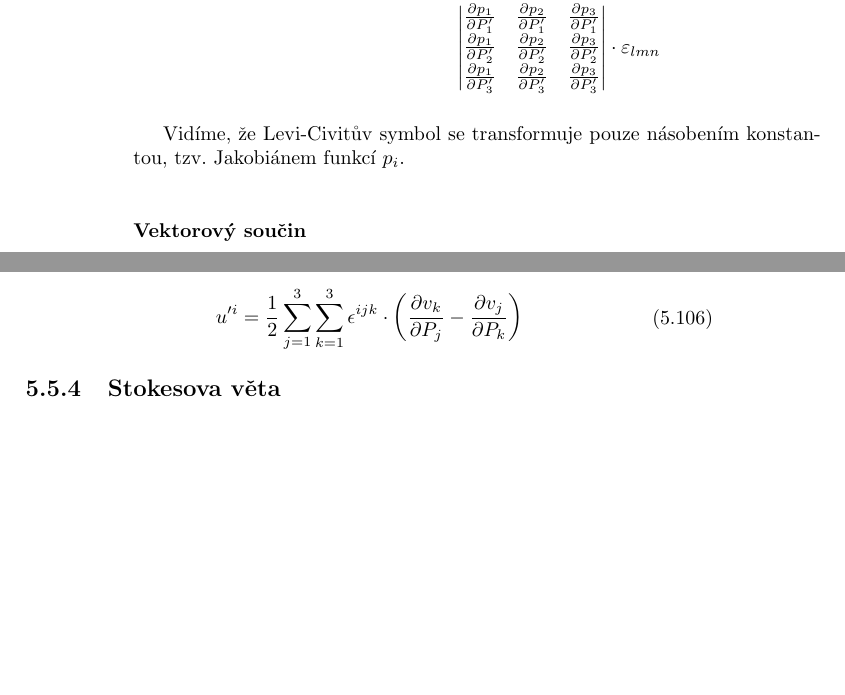
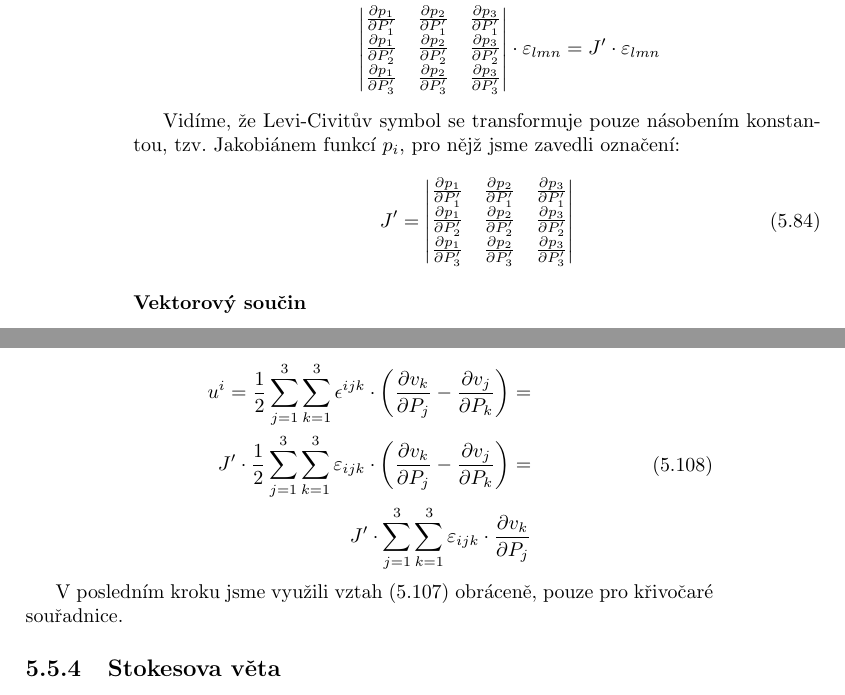
Before and after one commit to LezakPetr/poisson, a LaTeX thesis (poisson.tex, which reads ch_popis_velicin_v_prostoru.tex): two parts of pages 36 and 43 of 83, joined at a grey line, cut so that both start at the same text, the shorter picture padded with empty space. Compiled offline with pdfLaTeX.

Commit message:
Upraven vztah pro krivocarou rotaci

```diff
--- a/ch_popis_velicin_v_prostoru.tex
+++ b/ch_popis_velicin_v_prostoru.tex
@@ -1054,3 +1054,4 @@ Vyšetřeme tedy tenzor \(\epsilon_{lmn}\) pro různé indexy \(l\), \(m\) a~\(n
   \frac{\partial p'_1}{\partial P_2} & \frac{\partial p'_2}{\partial P_2} & \frac{\partial p'_3}{\partial P_2} \\
   \frac{\partial p'_1}{\partial P_3} & \frac{\partial p'_2}{\partial P_3} & \frac{\partial p'_3}{\partial P_3}
 \end{vmatrix}
+\cdot \varepsilon_{lmn} = J \cdot \varepsilon_{lmn}
@@ -1078 +1082,0 @@ Obdobně můžeme transformovat Levi-Civitův symbol na kontravariantní tenzor:
-Vidíme, že Levi-Civitův symbol se transformuje pouze násobením konstantou, tzv. Jakobiánem funkcí \(p_i\).
@@ -1079,3 +1087,12 @@ Vidíme, že Levi-Civitův symbol se transformuje pouze násobením konstantou,
+Vidíme, že Levi-Civitův symbol se transformuje pouze násobením konstantou, tzv. Jakobiánem funkcí \(p_i\), pro nějž jsme zavedli označení:
+
+\begin{equation}
+J' = \begin{vmatrix}
+  \frac{\partial p_1}{\partial P'_1} & \frac{\partial p_2}{\partial P'_1} & \frac{\partial p_3}{\partial P'_1} \\
+  \frac{\partial p_1}{\partial P'_2} & \frac{\partial p_2}{\partial P'_2} & \frac{\partial p_3}{\partial P'_2} \\
+  \frac{\partial p_1}{\partial P'_3} & \frac{\partial p_2}{\partial P'_3} & \frac{\partial p_3}{\partial P'_3}
+\end{vmatrix}
+\end{equation}
 
 \subsubsection{Vektorový součin}
 
@@ -1405,12 +1422,17 @@ u'_i = \frac{1}{2} \left(\sum_{j=1}^3 \sum_{k=1}^3 \varepsilon_{ijk} \cdot \frac
 \end{equation}
 
 V~prvním kroku jsme vztah napsali polovinu dvojnásobku vztahu \eqref{eq:rotace_tenzorova}. Ve druhém kroku jsme provedli substituci \(j \leftrightarrow k\) u~druhého členu - prohodili jsme tyto proměnné. Ve třetím kroku jsme prohodily nezávislé sumy u~druhého členu. Ve čtvrtém kroku jsme prohodily indexy \(j\) a~\(k\), proto jsme museli otočit znaménko u~sumy. Nakonec jsme oba členy spojily. Podle vztahu~\eqref{eq:tenzor_rozdil_derivaci_vektoru} je rozdíl parciálních derivací, který jsme získaly, tenzorem druhého řádu. Rovnice \eqref{eq:rotace_tenzorova_2} je proto tenzorovou rovnicí a~můžeme ji tak proto transformovat:
+
 \begin{equation}
 \label{eq:rotace_tenzorova_3}
 \begin{split}
-u'^i = \frac{1}{2} \sum_{j=1}^3 \sum_{k=1}^3 \epsilon^{ijk} \cdot \left(\frac{\partial v_k}{\partial P_j} - \frac{\partial v_j}{\partial P_k} \right)
-\end{split}
-\end{equation}
+u^i = \frac{1}{2} \sum_{j=1}^3 \sum_{k=1}^3 \epsilon^{ijk} \cdot \left(\frac{\partial v_k}{\partial P_j} - \frac{\partial v_j}{\partial P_k} \right) = \\
+J' \cdot \frac{1}{2} \sum_{j=1}^3 \sum_{k=1}^3 \varepsilon_{ijk} \cdot \left(\frac{\partial v_k}{\partial P_j} - \frac{\partial v_j}{\partial P_k} \right) = \\
+J' \cdot \sum_{j=1}^3 \sum_{k=1}^3 \varepsilon_{ijk} \cdot \frac{\partial v_k}{\partial P_j}
+\end{split}
+\end{equation}
+
+V~posledním kroku jsme využili vztah \eqref{eq:rotace_tenzorova_2} obráceně, pouze pro křivočaré souřadnice.
 
 
 \subsection{Stokesova věta}
```
Also changed, not shown: ch_popis_velicin_v_prostoru.tex (26 more changed lines).
